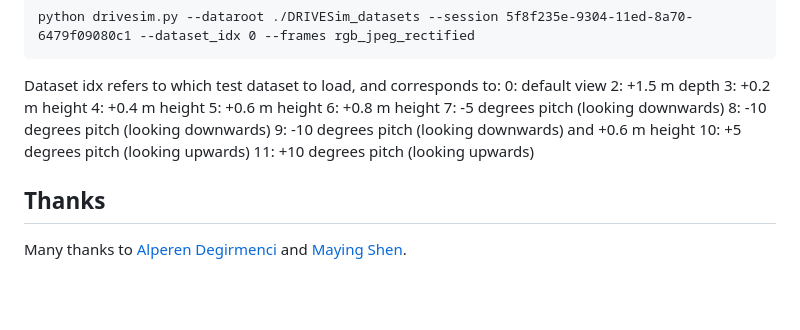
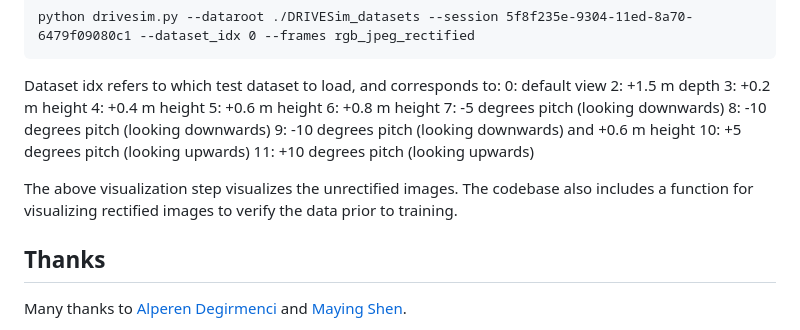
Before and after one commit to NVlabs/viewpoint-robustness, a Markdown page: README.md, the part around the change. Rendered like a GitHub page; blank space fills up the shorter version.

```diff
--- a/README.md
+++ b/README.md
@@ -56,6 +56,8 @@ Dataset idx refers to which test dataset to load, and corresponds to:
 10: +5 degrees pitch (looking upwards)
 11: +10 degrees pitch (looking upwards)
 
+The above visualization step visualizes the unrectified images. The codebase also includes a function for visualizing rectified images to verify the data prior to training.
+
 ## Thanks
 
 Many thanks to [Alperen Degirmenci](https://scholar.harvard.edu/adegirmenci/home) and [Maying Shen](https://mayings.github.io/).
```
